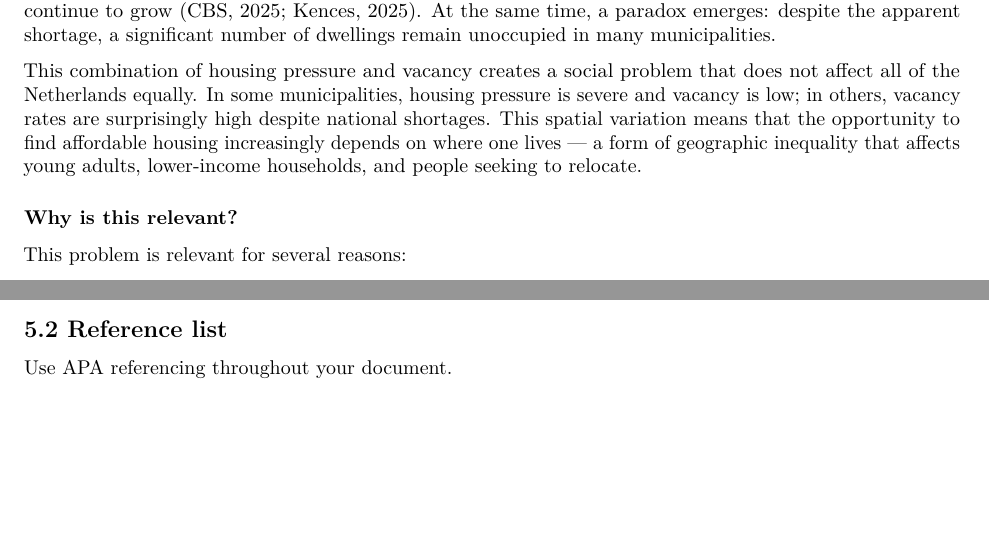
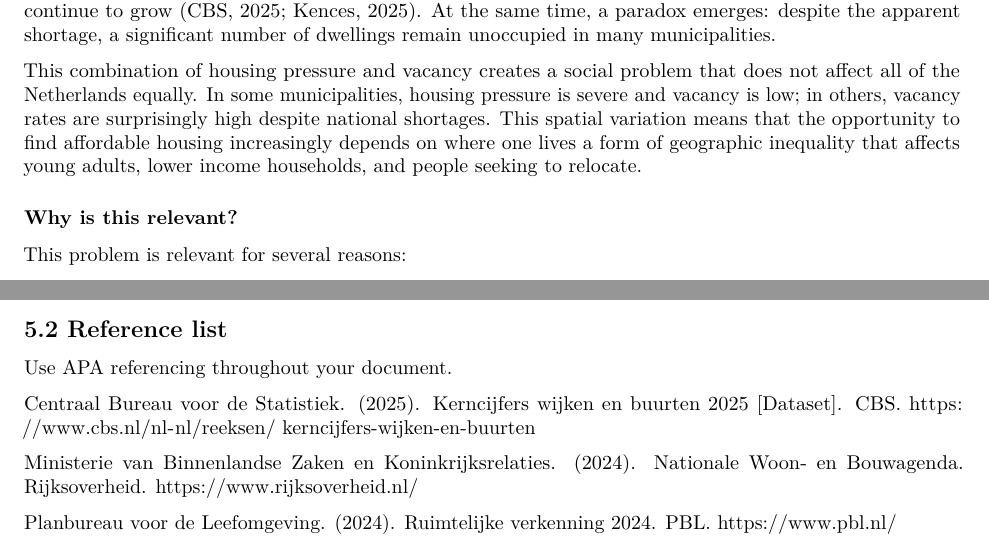
Before and after one commit to Marlinehuman/ProgrammingForEconG5, an R Markdown document (Template_Assignment.Rmd): two parts of pages 2 and 5 of 5, joined at a grey line, cut so that both start at the same text, the shorter picture padded with empty space. Rendered offline with R 4.5, knitr and Pandoc, then LaTeX, with nearby package versions.

Commit message:
Update Template_Assignment.Rmd
added references

```diff
--- a/Template_Assignment.Rmd
+++ b/Template_Assignment.Rmd
@@ -35,7 +35,7 @@ Use APA referencing throughout your document. [Here's a link to some explanation
 
 The Dutch housing market is under unprecedented pressure. Across the Netherlands, rental prices have risen sharply, buying a home has become unaffordable for many households, and waiting lists for social housing continue to grow (CBS, 2025; Kences, 2025). At the same time, a paradox emerges: despite the apparent shortage, a significant number of dwellings remain unoccupied in many municipalities.
 
-This combination of housing pressure and vacancy creates a social problem that does not affect all of the Netherlands equally. In some municipalities, housing pressure is severe and vacancy is low; in others, vacancy rates are surprisingly high despite national shortages. This spatial variation means that the opportunity to find affordable housing increasingly depends on where one lives — a form of geographic inequality that affects young adults, lower-income households, and people seeking to relocate.
+This combination of housing pressure and vacancy creates a social problem that does not affect all of the Netherlands equally. In some municipalities, housing pressure is severe and vacancy is low; in others, vacancy rates are surprisingly high despite national shortages. This spatial variation means that the opportunity to find affordable housing increasingly depends on where one lives a form of geographic inequality that affects young adults, lower income households, and people seeking to relocate.
 
 ### Why is this relevant?
 
@@ -172,3 +172,9 @@ Provide the link to your PUBLIC repository here: ...
 ## 5.2 Reference list
 
 Use APA referencing throughout your document.
+
+Centraal Bureau voor de Statistiek. (2025). Kerncijfers wijken en buurten 2025 [Dataset]. CBS. <https://www.cbs.nl/nl-nl/reeksen/> kerncijfers-wijken-en-buurten
+
+Ministerie van Binnenlandse Zaken en Koninkrijksrelaties. (2024). Nationale Woon- en Bouwagenda. Rijksoverheid. <https://www.rijksoverheid.nl/>
+
+Planbureau voor de Leefomgeving. (2024). Ruimtelijke verkenning 2024. PBL. <https://www.pbl.nl/>
```
